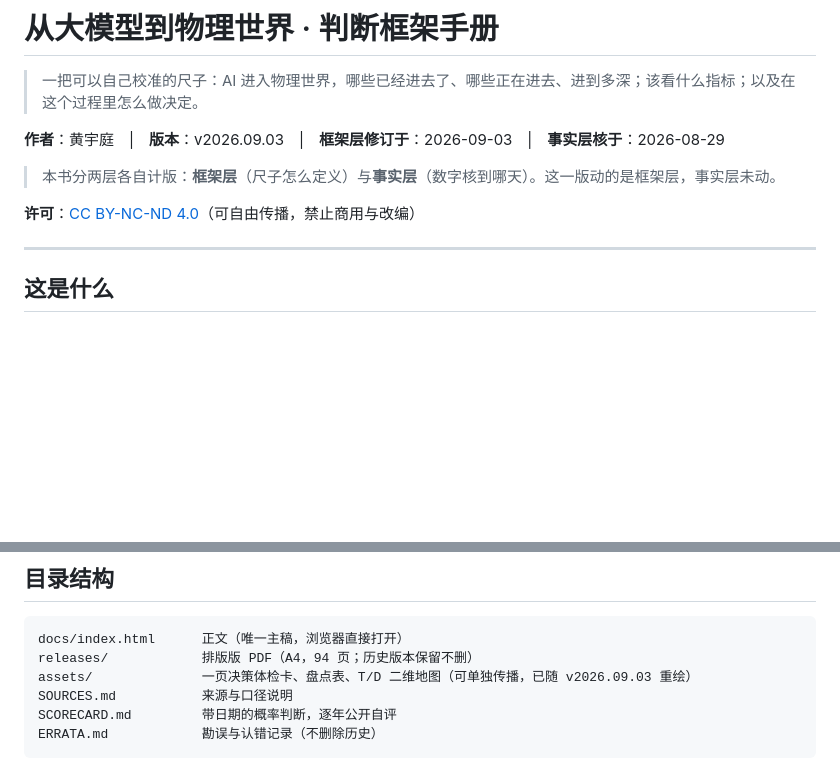
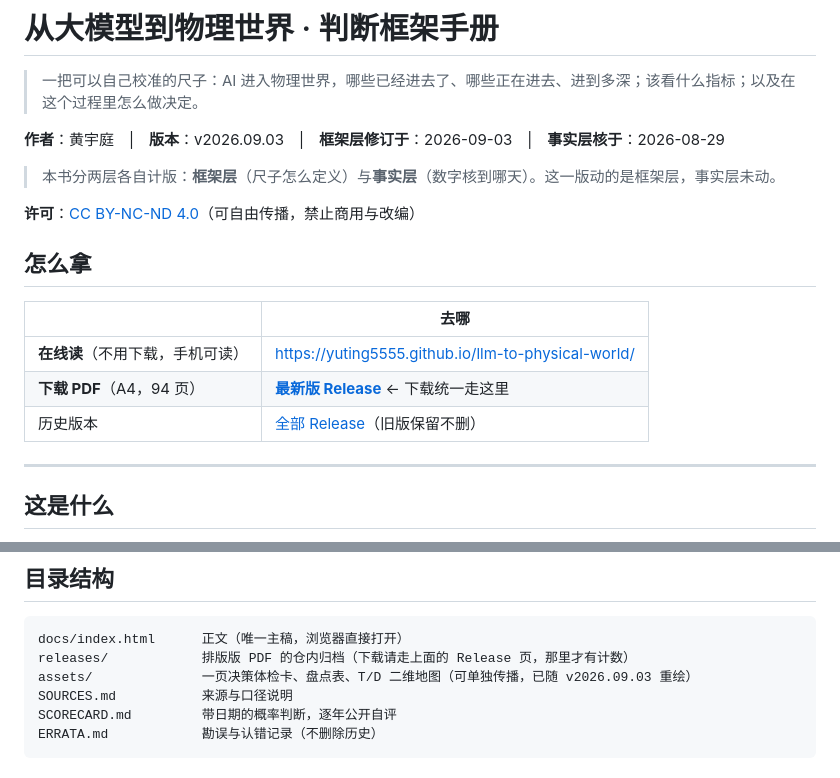
Before and after one commit to Yuting5555/llm-to-physical-world, a Markdown page: README.md, 2 parts joined by grey strips. GitHub-like rendering; blank space fills up the shorter version.

Commit message:
下载入口统一到 Release 页，并补一节「怎么拿」

````diff
--- a/README.md
+++ b/README.md
@@ -7,6 +7,14 @@
 > 本书分两层各自计版：**框架层**（尺子怎么定义）与**事实层**（数字核到哪天）。这一版动的是框架层，事实层未动。
 
 **许可**：[CC BY-NC-ND 4.0](LICENSE)（可自由传播，禁止商用与改编）
+
+## 怎么拿
+
+| | 去哪 |
+|---|---|
+| **在线读**（不用下载，手机可读） | https://yuting5555.github.io/llm-to-physical-world/ |
+| **下载 PDF**（A4，94 页） | **[最新版 Release](https://github.com/Yuting5555/llm-to-physical-world/releases/latest)** ← 下载统一走这里 |
+| 历史版本 | [全部 Release](https://github.com/Yuting5555/llm-to-physical-world/releases)（旧版保留不删） |
 
 ---
 
@@ -77,7 +85,7 @@
 
 ```
 docs/index.html      正文（唯一主稿，浏览器直接打开）
-releases/            排版版 PDF（A4，94 页；历史版本保留不删）
+releases/            排版版 PDF 的仓内归档（下载请走上面的 Release 页，那里才有计数）
 assets/              一页决策体检卡、盘点表、T/D 二维地图（可单独传播，已随 v2026.09.03 重绘）
 SOURCES.md           来源与口径说明
 SCORECARD.md         带日期的概率判断，逐年公开自评
````
